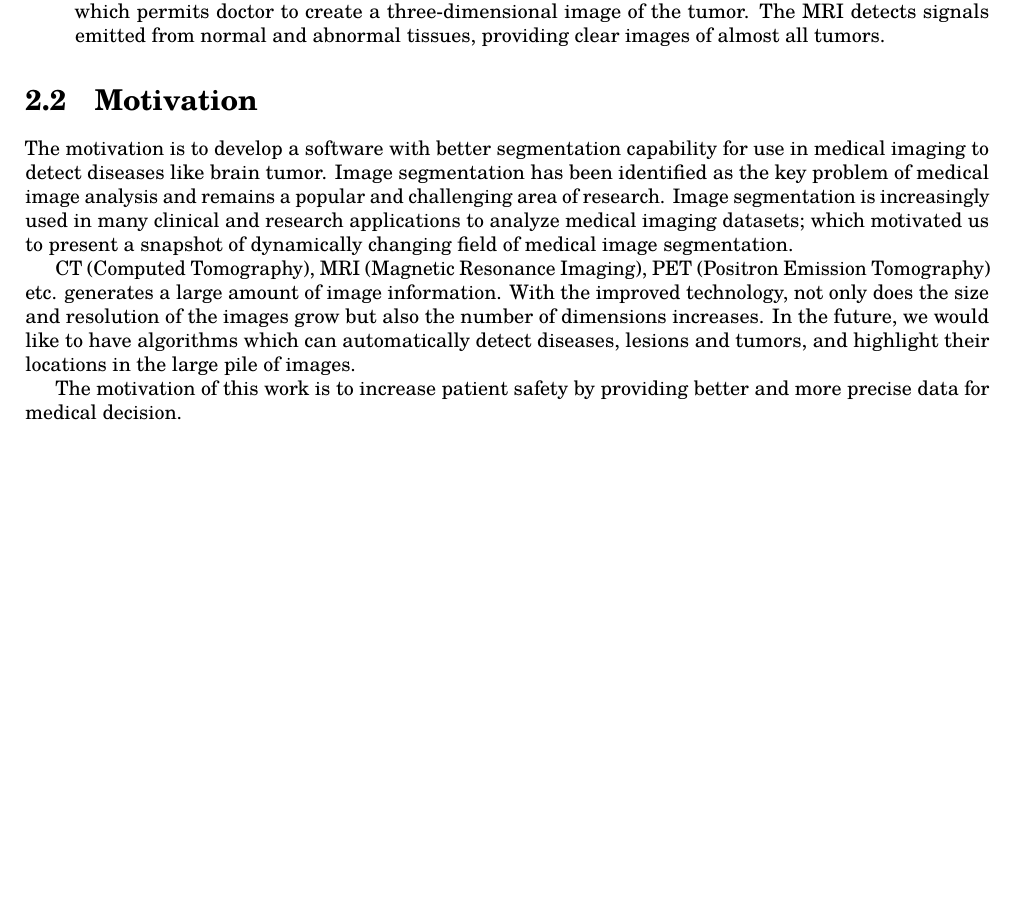
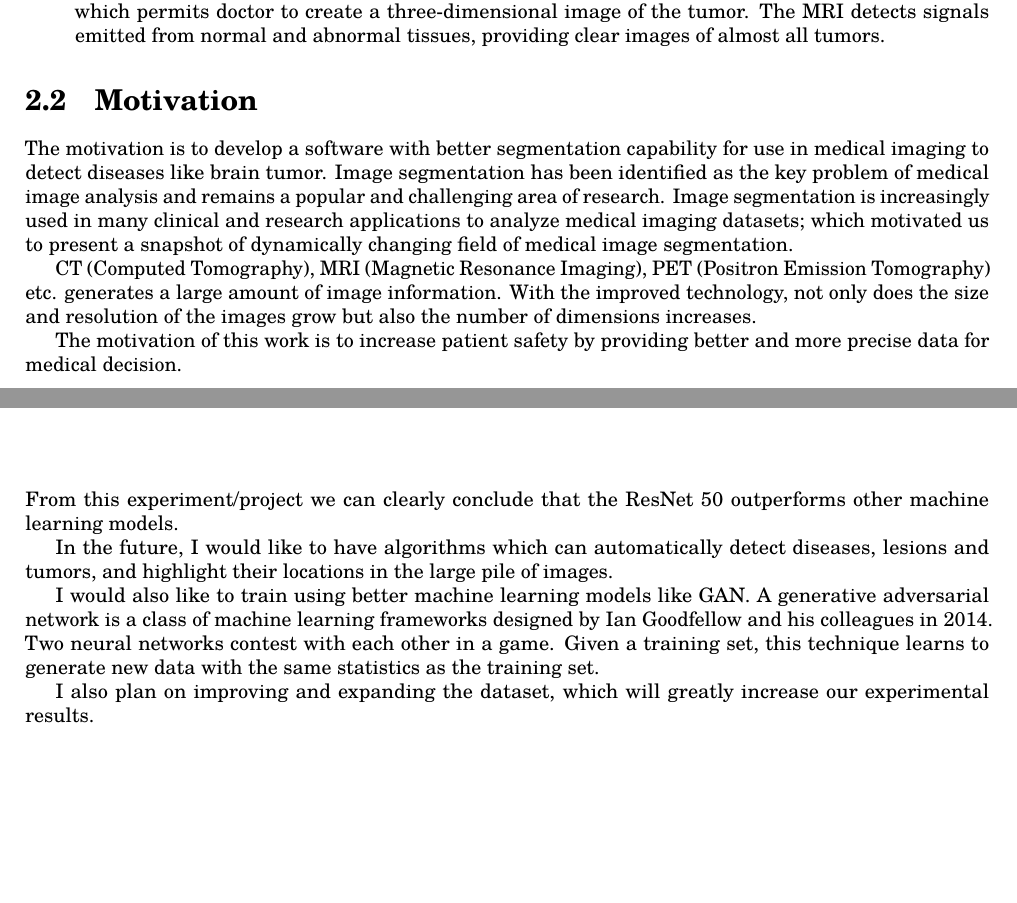
Before and after one commit to listout/project_paper, a LaTeX thesis (paper.tex): part of page 6 of 36 before the commit and two parts of pages 6 and 21 of 36 after it, the two joined at a grey line, cut so that both start at the same text, the shorter picture padded with empty space. Compiled offline with pdfLaTeX.

Commit message:
conclusion

```diff
--- a/paper.tex
+++ b/paper.tex
@@ -115,10 +115,7 @@
 	CT (Computed Tomography), MRI (Magnetic Resonance Imaging), PET (Positron
 	Emission Tomography) etc. generates a large amount of image information.
 	With the improved technology, not only does the size and resolution of the
-	images grow but also the number of dimensions increases. In the future, we
-	would like to have algorithms which can automatically detect diseases,
-	lesions and tumors, and highlight their locations in the large pile of
-	images.
+	images grow but also the number of dimensions increases.
 
 	The motivation of this work is to increase patient safety by providing
 	better and more precise data for medical decision.
@@ -732,6 +729,22 @@
 
 	\chapter{Conclusion and Future Work}
 
+	From this experiment/project we can clearly conclude that the ResNet 50
+	outperforms other machine learning models.
+
+	In the future, I would like to have algorithms which can automatically
+	detect diseases, lesions and tumors, and highlight their locations in the
+	large pile of images.
+
+	I would also like to train using better machine learning models like GAN.
+	A generative adversarial network is a class of machine learning frameworks
+	designed by Ian Goodfellow and his colleagues in 2014. Two neural networks
+	contest with each other in a game. Given a training set, this technique learns
+	to generate new data with the same statistics as the training set.
+
+	I also plan on improving and expanding the dataset, which will greatly
+	increase our experimental results.
+
 
 	\chapter{Appendix}
 
```
Also changed, not shown: paper.pdf.
